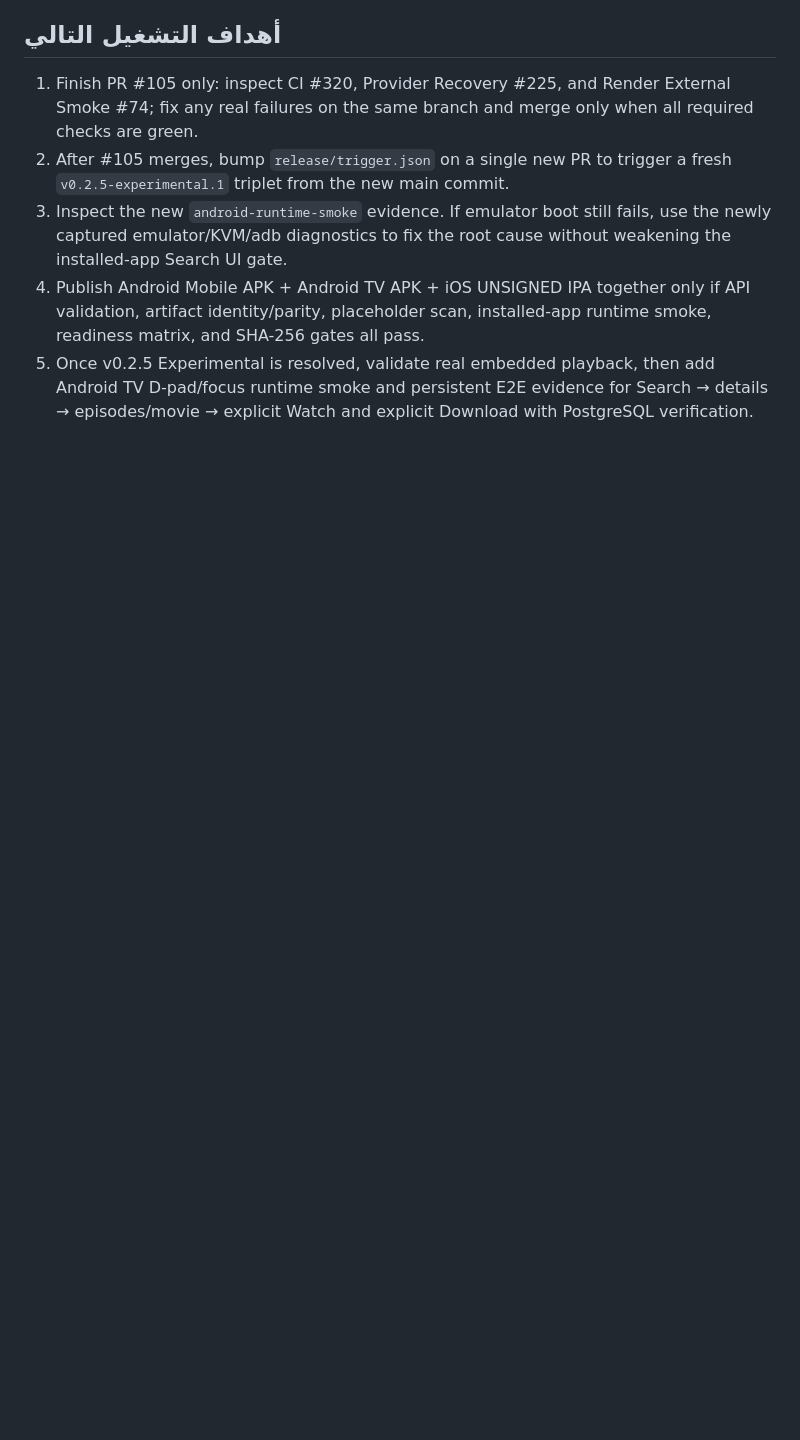
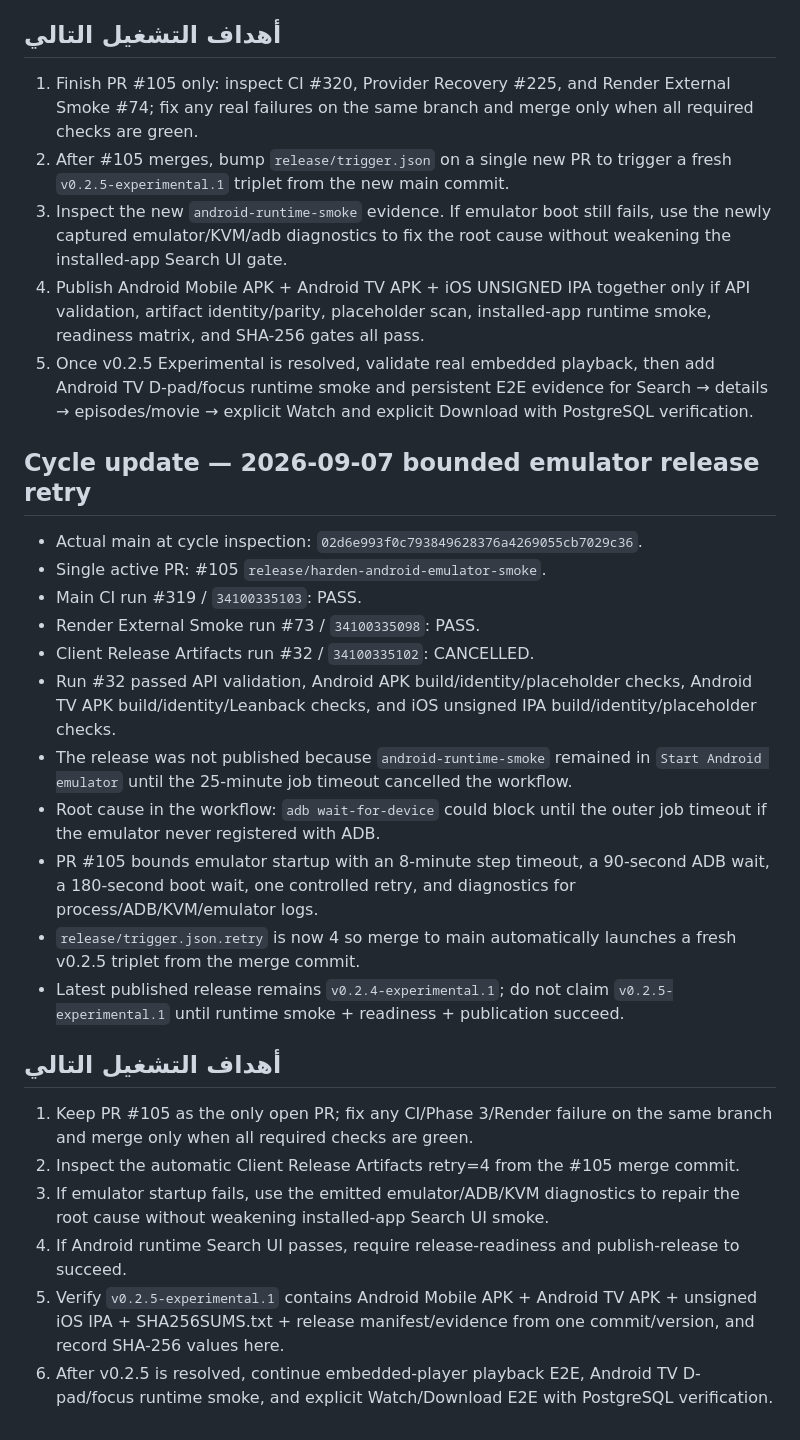
Before and after one commit to theeb1230-dot/akwam-indexer, a Markdown page: docs/AUTONOMOUS_DEVELOPMENT_STATE.md, the part around the change. Drawn GitHub-style; blank space fills up the shorter version.

Commit message:
Update autonomous release handoff for PR 105

```diff
--- a/docs/AUTONOMOUS_DEVELOPMENT_STATE.md
+++ b/docs/AUTONOMOUS_DEVELOPMENT_STATE.md
@@ -111,3 +111,26 @@ Not currently claimable. Among the remaining evidence requirements are full real
 3. Inspect the new `android-runtime-smoke` evidence. If emulator boot still fails, use the newly captured emulator/KVM/adb diagnostics to fix the root cause without weakening the installed-app Search UI gate.
 4. Publish Android Mobile APK + Android TV APK + iOS UNSIGNED IPA together only if API validation, artifact identity/parity, placeholder scan, installed-app runtime smoke, readiness matrix, and SHA-256 gates all pass.
 5. Once v0.2.5 Experimental is resolved, validate real embedded playback, then add Android TV D-pad/focus runtime smoke and persistent E2E evidence for Search → details → episodes/movie → explicit Watch and explicit Download with PostgreSQL verification.
+
+## Cycle update — 2026-09-07 bounded emulator release retry
+
+- Actual main at cycle inspection: `02d6e993f0c793849628376a4269055cb7029c36`.
+- Single active PR: #105 `release/harden-android-emulator-smoke`.
+- Main CI run #319 / `34100335103`: PASS.
+- Render External Smoke run #73 / `34100335098`: PASS.
+- Client Release Artifacts run #32 / `34100335102`: CANCELLED.
+- Run #32 passed API validation, Android APK build/identity/placeholder checks, Android TV APK build/identity/Leanback checks, and iOS unsigned IPA build/identity/placeholder checks.
+- The release was not published because `android-runtime-smoke` remained in `Start Android emulator` until the 25-minute job timeout cancelled the workflow.
+- Root cause in the workflow: `adb wait-for-device` could block until the outer job timeout if the emulator never registered with ADB.
+- PR #105 bounds emulator startup with an 8-minute step timeout, a 90-second ADB wait, a 180-second boot wait, one controlled retry, and diagnostics for process/ADB/KVM/emulator logs.
+- `release/trigger.json.retry` is now 4 so merge to main automatically launches a fresh v0.2.5 triplet from the merge commit.
+- Latest published release remains `v0.2.4-experimental.1`; do not claim `v0.2.5-experimental.1` until runtime smoke + readiness + publication succeed.
+
+## أهداف التشغيل التالي
+
+1. Keep PR #105 as the only open PR; fix any CI/Phase 3/Render failure on the same branch and merge only when all required checks are green.
+2. Inspect the automatic Client Release Artifacts retry=4 from the #105 merge commit.
+3. If emulator startup fails, use the emitted emulator/ADB/KVM diagnostics to repair the root cause without weakening installed-app Search UI smoke.
+4. If Android runtime Search UI passes, require release-readiness and publish-release to succeed.
+5. Verify `v0.2.5-experimental.1` contains Android Mobile APK + Android TV APK + unsigned iOS IPA + SHA256SUMS.txt + release manifest/evidence from one commit/version, and record SHA-256 values here.
+6. After v0.2.5 is resolved, continue embedded-player playback E2E, Android TV D-pad/focus runtime smoke, and explicit Watch/Download E2E with PostgreSQL verification.
```
